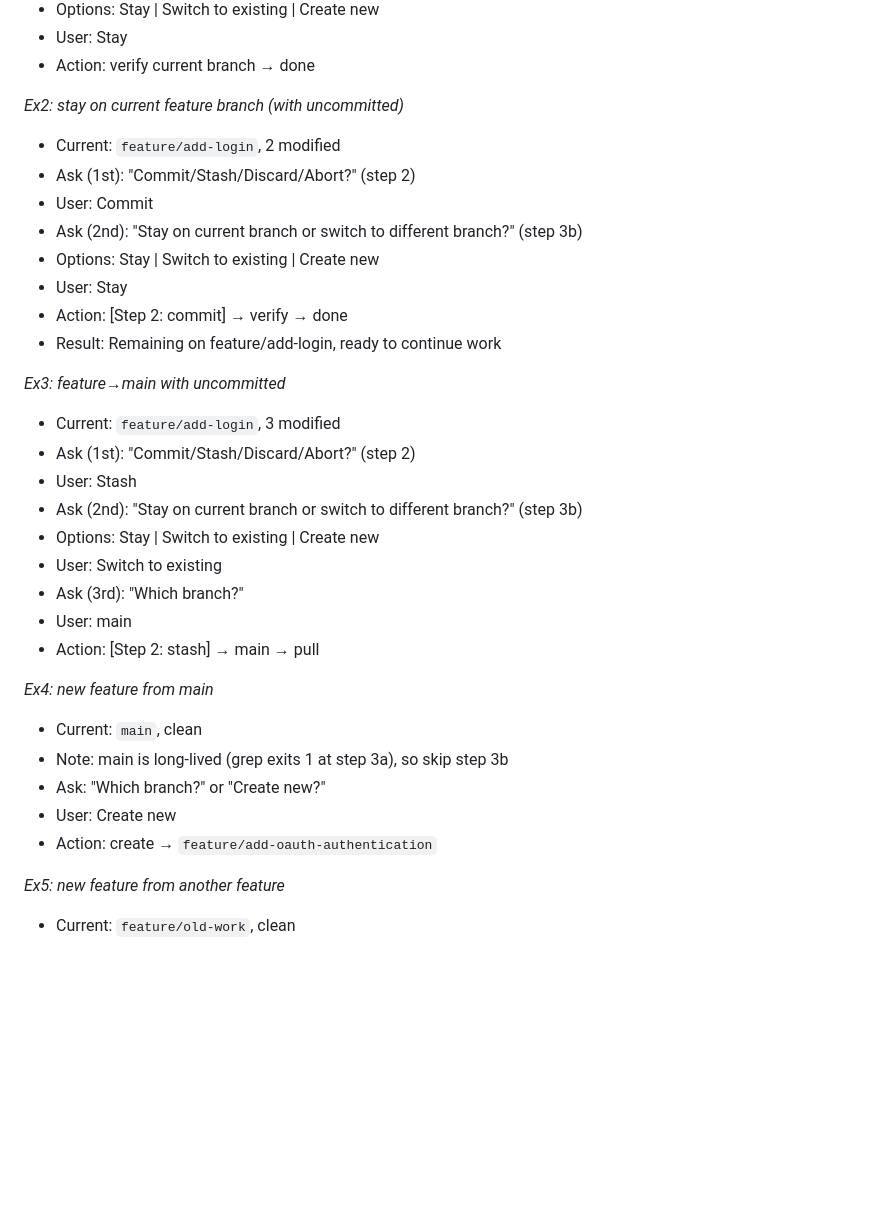
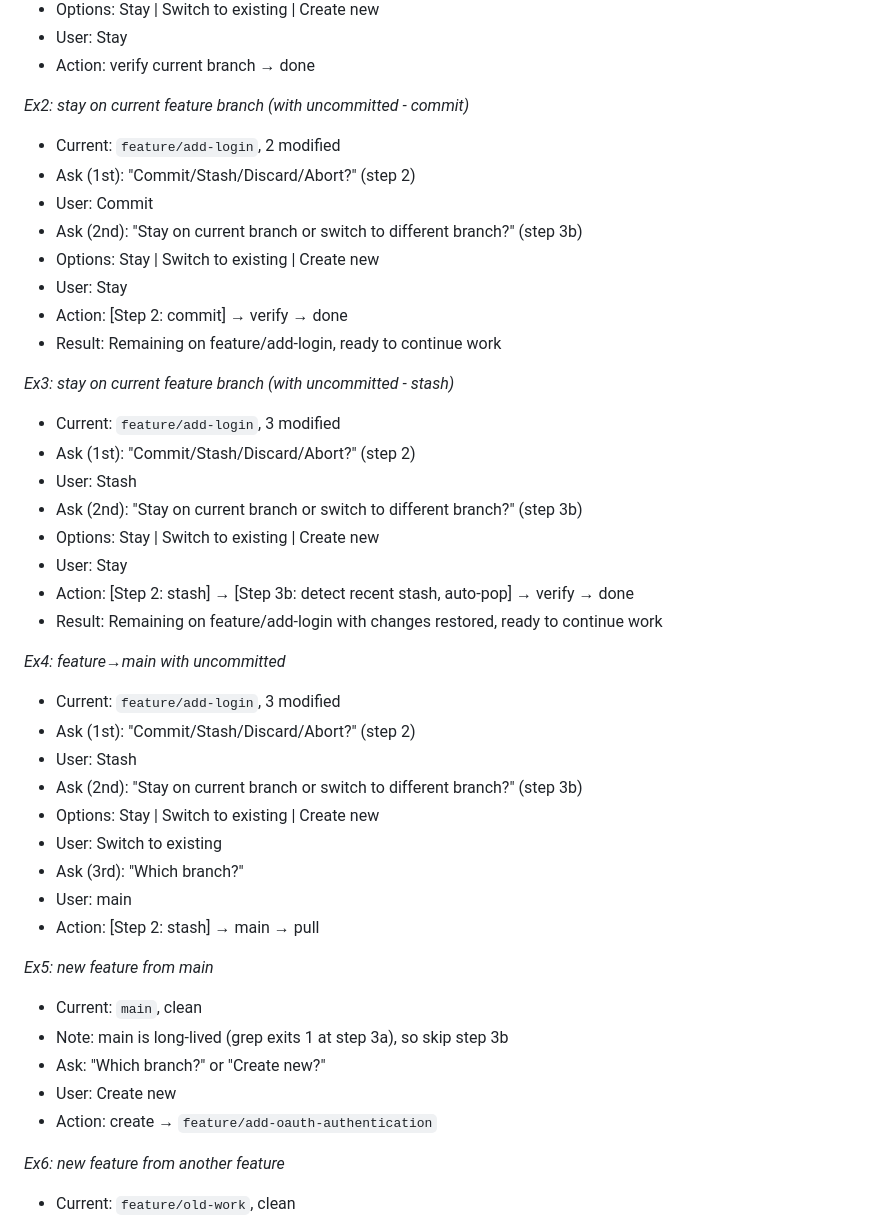
Before and after one commit to korotkevics/promptstash, a Markdown page: .promptstash/switch-branches.md, the part around one of its changes. GitHub-like rendering; blank space fills up the shorter version.

Commit message:
Address PR feedback
Implemented:
- MEDIUM: Stash auto-pop mechanism with explicit implementation guidance
- MEDIUM: New example demonstrating stash+stay scenario with auto-pop behavior
- LOW: Simplified detached HEAD error message
- LOW: Branch pattern customization note for team conventions

Ref: PR #198

🤖 Generated with [Claude Code](https://claude.com/claude-code)

Co-Authored-By: Claude <noreply@anthropic.com>

```diff
--- a/.promptstash/switch-branches.md
+++ b/.promptstash/switch-branches.md
@@ -89,7 +91,7 @@ Result: Successfully switched to '<branch-name>'
 - User: Stay
 - Action: verify current branch → done
 
-*Ex2: stay on current feature branch (with uncommitted)*
+*Ex2: stay on current feature branch (with uncommitted - commit)*
 - Current: `feature/add-login`, 2 modified
 - Ask (1st): "Commit/Stash/Discard/Abort?" (step 2)
 - User: Commit
@@ -99,7 +101,17 @@ Result: Successfully switched to '<branch-name>'
 - Action: [Step 2: commit] → verify → done
 - Result: Remaining on feature/add-login, ready to continue work
 
-*Ex3: feature→main with uncommitted*
+*Ex3: stay on current feature branch (with uncommitted - stash)*
+- Current: `feature/add-login`, 3 modified
+- Ask (1st): "Commit/Stash/Discard/Abort?" (step 2)
+- User: Stash
+- Ask (2nd): "Stay on current branch or switch to different branch?" (step 3b)
+- Options: Stay | Switch to existing | Create new
+- User: Stay
+- Action: [Step 2: stash] → [Step 3b: detect recent stash, auto-pop] → verify → done
+- Result: Remaining on feature/add-login with changes restored, ready to continue work
+
+*Ex4: feature→main with uncommitted*
 - Current: `feature/add-login`, 3 modified
 - Ask (1st): "Commit/Stash/Discard/Abort?" (step 2)
 - User: Stash
@@ -110,14 +122,14 @@ Result: Successfully switched to '<branch-name>'
 - User: main
 - Action: [Step 2: stash] → main → pull
 
-*Ex4: new feature from main*
+*Ex5: new feature from main*
 - Current: `main`, clean
 - Note: main is long-lived (grep exits 1 at step 3a), so skip step 3b
 - Ask: "Which branch?" or "Create new?"
 - User: Create new
 - Action: create → `feature/add-oauth-authentication`
 
-*Ex5: new feature from another feature*
+*Ex6: new feature from another feature*
 - Current: `feature/old-work`, clean
 - Ask (1st): "Stay on current branch or switch to different branch?" (step 3b)
 - Options: Stay | Switch to existing | Create new
```
Also changed, not shown: other parts of .promptstash/switch-branches.md (+4 -2 lines).
